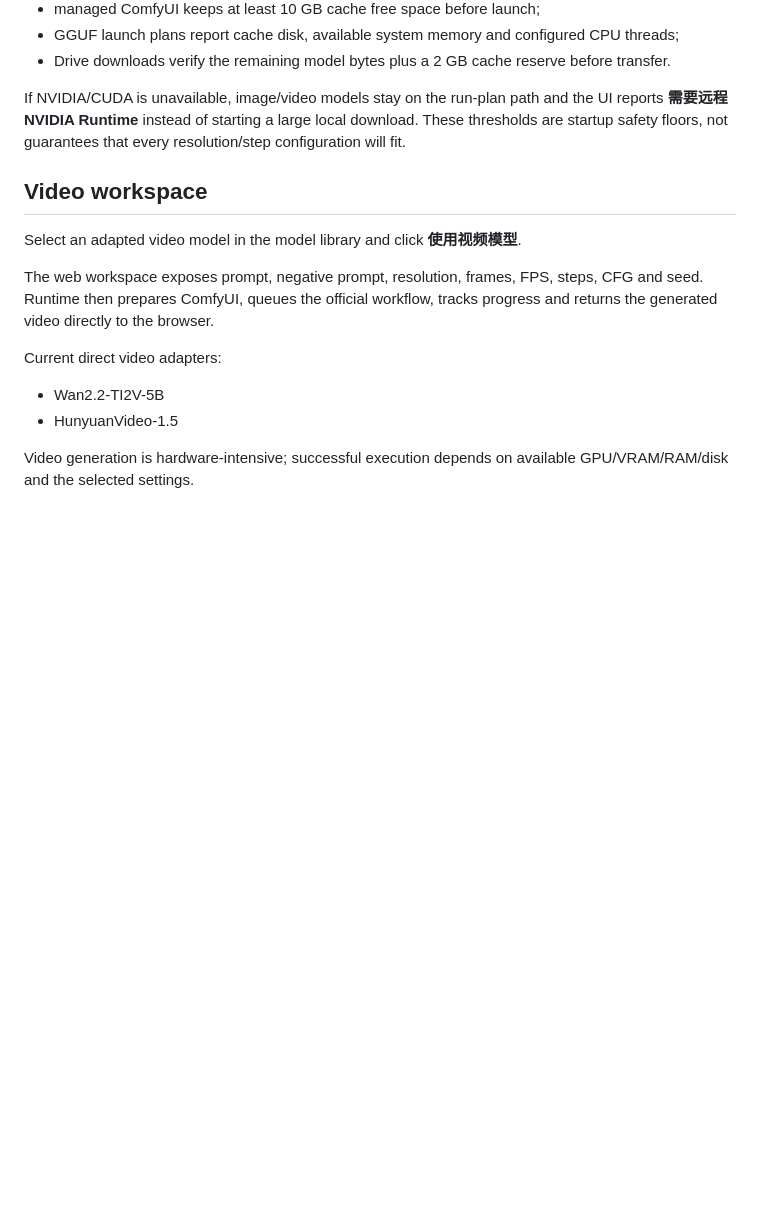
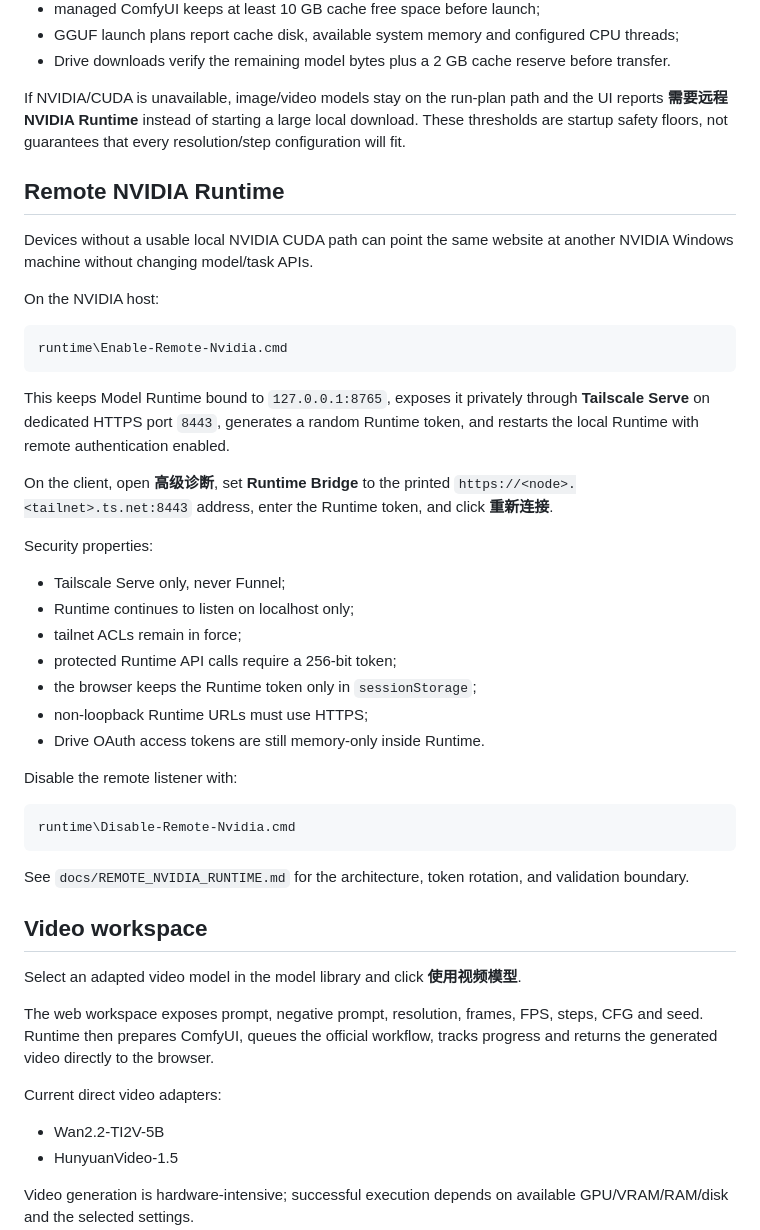
Before and after one commit to Jvust2/Model, a Markdown page: README.md, the part around the change. GitHub-like rendering; blank space fills up the shorter version.

Commit message:
Document remote NVIDIA Runtime workflow

```diff
--- a/README.md
+++ b/README.md
@@ -172,6 +172,33 @@ Runtime v0.12 checks hardware before starting large local workloads.
 
 If NVIDIA/CUDA is unavailable, image/video models stay on the run-plan path and the UI reports **需要远程 NVIDIA Runtime** instead of starting a large local download. These thresholds are startup safety floors, not guarantees that every resolution/step configuration will fit.
 
+## Remote NVIDIA Runtime
+
+Devices without a usable local NVIDIA CUDA path can point the same website at another NVIDIA Windows machine without changing model/task APIs.
+
+On the NVIDIA host:
+
+    runtime\Enable-Remote-Nvidia.cmd
+
+This keeps Model Runtime bound to `127.0.0.1:8765`, exposes it privately through **Tailscale Serve** on dedicated HTTPS port `8443`, generates a random Runtime token, and restarts the local Runtime with remote authentication enabled.
+
+On the client, open **高级诊断**, set **Runtime Bridge** to the printed `https://<node>.<tailnet>.ts.net:8443` address, enter the Runtime token, and click **重新连接**.
+
+Security properties:
+
+- Tailscale Serve only, never Funnel;
+- Runtime continues to listen on localhost only;
+- tailnet ACLs remain in force;
+- protected Runtime API calls require a 256-bit token;
+- the browser keeps the Runtime token only in `sessionStorage`;
+- non-loopback Runtime URLs must use HTTPS;
+- Drive OAuth access tokens are still memory-only inside Runtime.
+
+Disable the remote listener with:
+
+    runtime\Disable-Remote-Nvidia.cmd
+
+See `docs/REMOTE_NVIDIA_RUNTIME.md` for the architecture, token rotation, and validation boundary.
 ## Video workspace
 
 Select an adapted video model in the model library and click **使用视频模型**.
```
